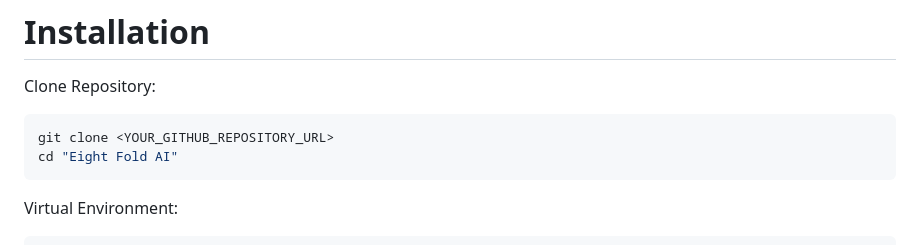
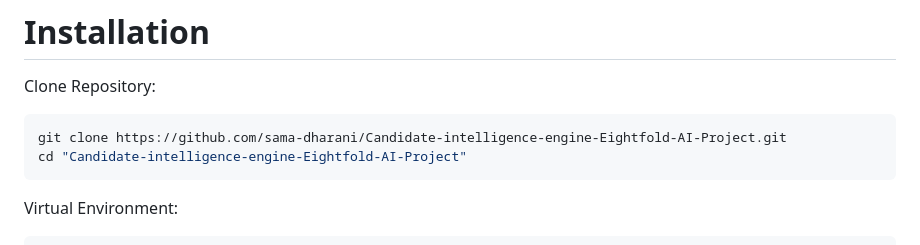
Before and after one commit to sama-dharani/Candidate-intelligence-engine-Eightfold-AI-Project, a Markdown page: README.md, the part around the change. GitHub-like rendering.

Commit message:
Update repository clone instructions in README
> **Evaluator Note**

>**Python and Git are the only manual installations**, while everything else is handled by the setup commands.
> This project can be executed end-to-end by following the commands provided in the **Quick Start** section below. It includes environment setup, dependency installation, pipeline execution, dashboard launch, and test execution in the recommended order.

````diff
--- a/README.md
+++ b/README.md
@@ -68,8 +68,8 @@ Eight Fold AI/
 
 Clone Repository:
 ```bash
-git clone <YOUR_GITHUB_REPOSITORY_URL>
-cd "Eight Fold AI"
+git clone https://github.com/sama-dharani/Candidate-intelligence-engine-Eightfold-AI-Project.git
+cd "Candidate-intelligence-engine-Eightfold-AI-Project"
 ```
 
 Virtual Environment:
````
